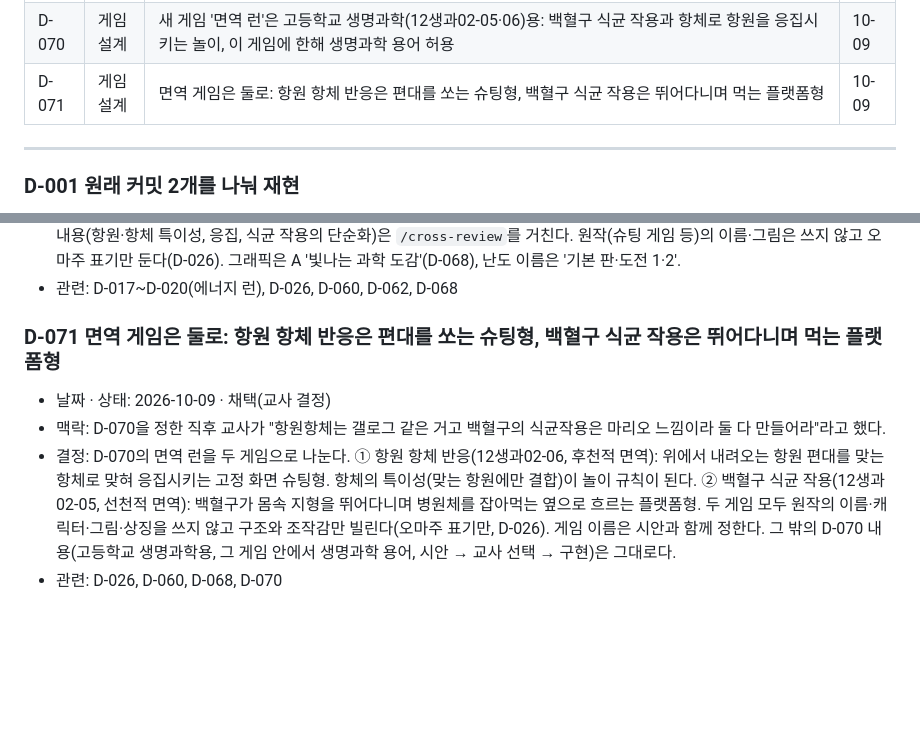
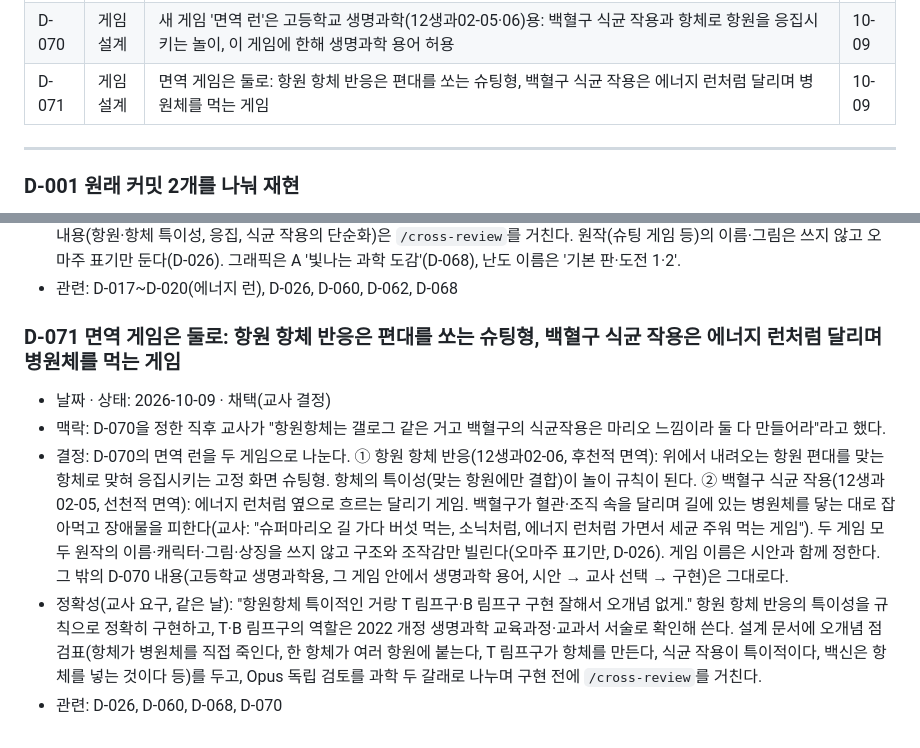
Before and after one commit to yurowa90/bio-arcade, a Markdown page: docs/DECISIONS.md, 2 parts joined by grey strips. Drawn GitHub-style; blank space fills up the shorter version.

Commit message:
문서: D-071 보완(식균 게임은 에너지 런형 달리기, 항원 항체 특이성·T·B 림프구 정확성 요구)
Co-Authored-By: Claude Opus 5.5 <noreply@anthropic.com>

```diff
--- a/docs/DECISIONS.md
+++ b/docs/DECISIONS.md
@@ -97,7 +97,7 @@
 | D-068 | 게임 설계 | 그래픽은 A '빛나는 과학 도감', 구성 단계 잇기 첫 경험은 A '함께 만드는 첫 줄', 난도 이름은 모든 게임에서 '기본 판·도전 1·2', 대동맥은 옆 출구로 두고 README에 적음 | 10-09 |
 | D-069 | 게임 설계 | 가계도 2판은 수능형 자료(검사·개수 카드를 조건 목록으로), 도전 2는 유전 방식 숨김·남은 수 숨김·지뢰 0과 놓침 1명 이하로 열림. 혈당 도전 1은 겹침형 4판, 도전 2는 이동형 5판 | 10-09 |
 | D-070 | 게임 설계 | 새 게임 '면역 런'은 고등학교 생명과학(12생과02-05·06)용: 백혈구 식균 작용과 항체로 항원을 응집시키는 놀이, 이 게임에 한해 생명과학 용어 허용 | 10-09 |
-| D-071 | 게임 설계 | 면역 게임은 둘로: 항원 항체 반응은 편대를 쏘는 슈팅형, 백혈구 식균 작용은 뛰어다니며 먹는 플랫폼형 | 10-09 |
+| D-071 | 게임 설계 | 면역 게임은 둘로: 항원 항체 반응은 편대를 쏘는 슈팅형, 백혈구 식균 작용은 에너지 런처럼 달리며 병원체를 먹는 게임 | 10-09 |
 
 ---
 
@@ -767,8 +767,9 @@
 - 영향: AGENTS.md의 용어 규칙과 프로젝트 소개에 예외를 적는다. D-060 절차(핵심 60초, 확정 규칙 1쪽, 움직이는 시안 2~3개 → 교사 선택 → 구현)를 따른다. `shared/standards.js`에 12생과02-05·06(필요하면 02-07)을 원본에서 발췌해 더한다. 과학 내용(항원·항체 특이성, 응집, 식균 작용의 단순화)은 `/cross-review`를 거친다. 원작(슈팅 게임 등)의 이름·그림은 쓰지 않고 오마주 표기만 둔다(D-026). 그래픽은 A '빛나는 과학 도감'(D-068), 난도 이름은 '기본 판·도전 1·2'.
 - 관련: D-017~D-020(에너지 런), D-026, D-060, D-062, D-068
 
-### D-071 면역 게임은 둘로: 항원 항체 반응은 편대를 쏘는 슈팅형, 백혈구 식균 작용은 뛰어다니며 먹는 플랫폼형
+### D-071 면역 게임은 둘로: 항원 항체 반응은 편대를 쏘는 슈팅형, 백혈구 식균 작용은 에너지 런처럼 달리며 병원체를 먹는 게임
 - 날짜 · 상태: 2026-10-09 · 채택(교사 결정)
 - 맥락: D-070을 정한 직후 교사가 "항원항체는 갤로그 같은 거고 백혈구의 식균작용은 마리오 느낌이라 둘 다 만들어라"라고 했다.
-- 결정: D-070의 면역 런을 두 게임으로 나눈다. ① 항원 항체 반응(12생과02-06, 후천적 면역): 위에서 내려오는 항원 편대를 맞는 항체로 맞혀 응집시키는 고정 화면 슈팅형. 항체의 특이성(맞는 항원에만 결합)이 놀이 규칙이 된다. ② 백혈구 식균 작용(12생과02-05, 선천적 면역): 백혈구가 몸속 지형을 뛰어다니며 병원체를 잡아먹는 옆으로 흐르는 플랫폼형. 두 게임 모두 원작의 이름·캐릭터·그림·상징을 쓰지 않고 구조와 조작감만 빌린다(오마주 표기만, D-026). 게임 이름은 시안과 함께 정한다. 그 밖의 D-070 내용(고등학교 생명과학용, 그 게임 안에서 생명과학 용어, 시안 → 교사 선택 → 구현)은 그대로다.
+- 결정: D-070의 면역 런을 두 게임으로 나눈다. ① 항원 항체 반응(12생과02-06, 후천적 면역): 위에서 내려오는 항원 편대를 맞는 항체로 맞혀 응집시키는 고정 화면 슈팅형. 항체의 특이성(맞는 항원에만 결합)이 놀이 규칙이 된다. ② 백혈구 식균 작용(12생과02-05, 선천적 면역): 에너지 런처럼 옆으로 흐르는 달리기 게임. 백혈구가 혈관·조직 속을 달리며 길에 있는 병원체를 닿는 대로 잡아먹고 장애물을 피한다(교사: "슈퍼마리오 길 가다 버섯 먹는, 소닉처럼, 에너지 런처럼 가면서 세균 주워 먹는 게임"). 두 게임 모두 원작의 이름·캐릭터·그림·상징을 쓰지 않고 구조와 조작감만 빌린다(오마주 표기만, D-026). 게임 이름은 시안과 함께 정한다. 그 밖의 D-070 내용(고등학교 생명과학용, 그 게임 안에서 생명과학 용어, 시안 → 교사 선택 → 구현)은 그대로다.
+- 정확성(교사 요구, 같은 날): "항원항체 특이적인 거랑 T 림프구·B 림프구 구현 잘해서 오개념 없게." 항원 항체 반응의 특이성을 규칙으로 정확히 구현하고, T·B 림프구의 역할은 2022 개정 생명과학 교육과정·교과서 서술로 확인해 쓴다. 설계 문서에 오개념 점검표(항체가 병원체를 직접 죽인다, 한 항체가 여러 항원에 붙는다, T 림프구가 항체를 만든다, 식균 작용이 특이적이다, 백신은 항체를 넣는 것이다 등)를 두고, Opus 독립 검토를 과학 두 갈래로 나누며 구현 전에 `/cross-review`를 거친다.
 - 관련: D-026, D-060, D-068, D-070
```
Also changed, not shown: docs/PROGRESS.md (+1 -1 lines).
